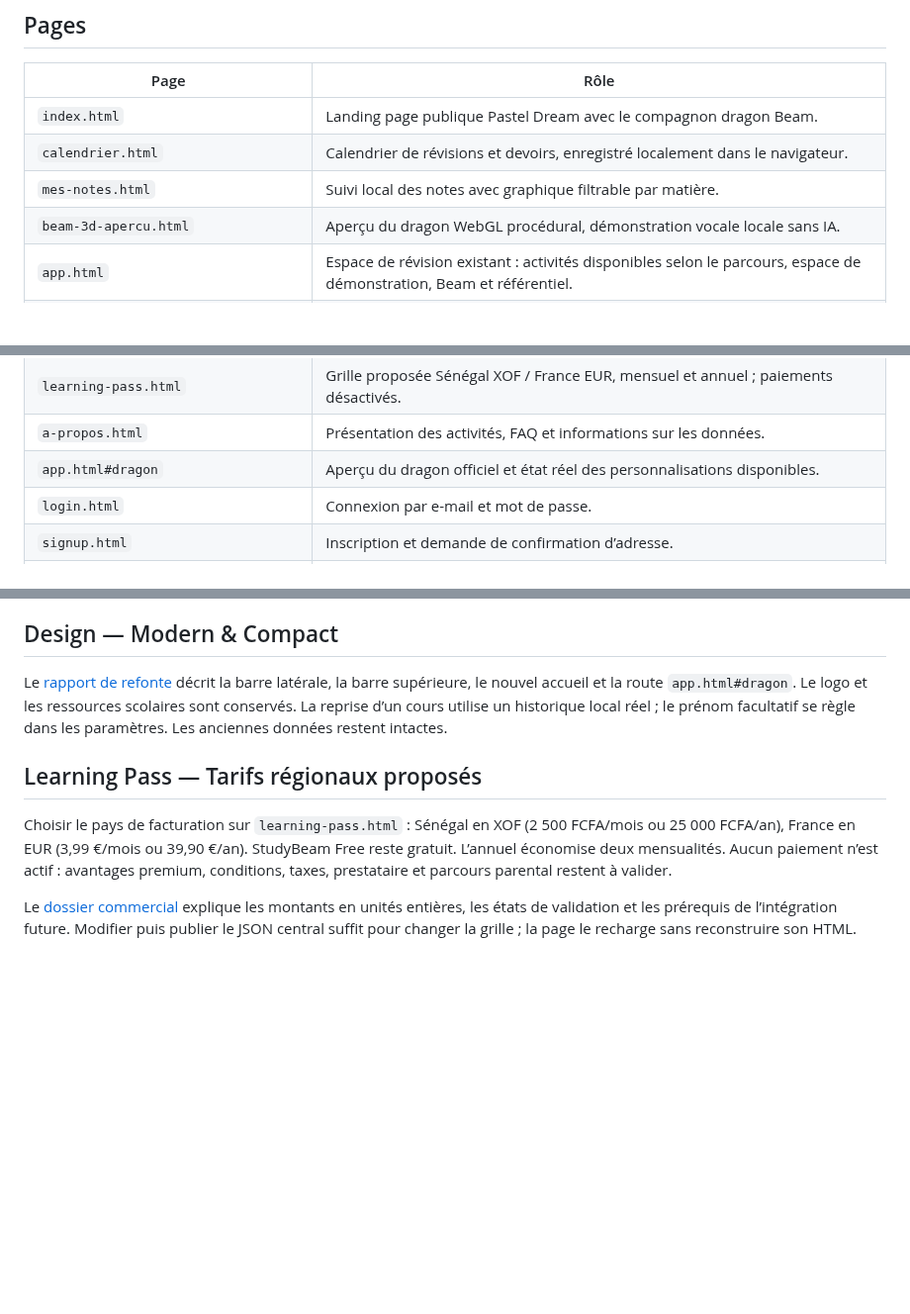
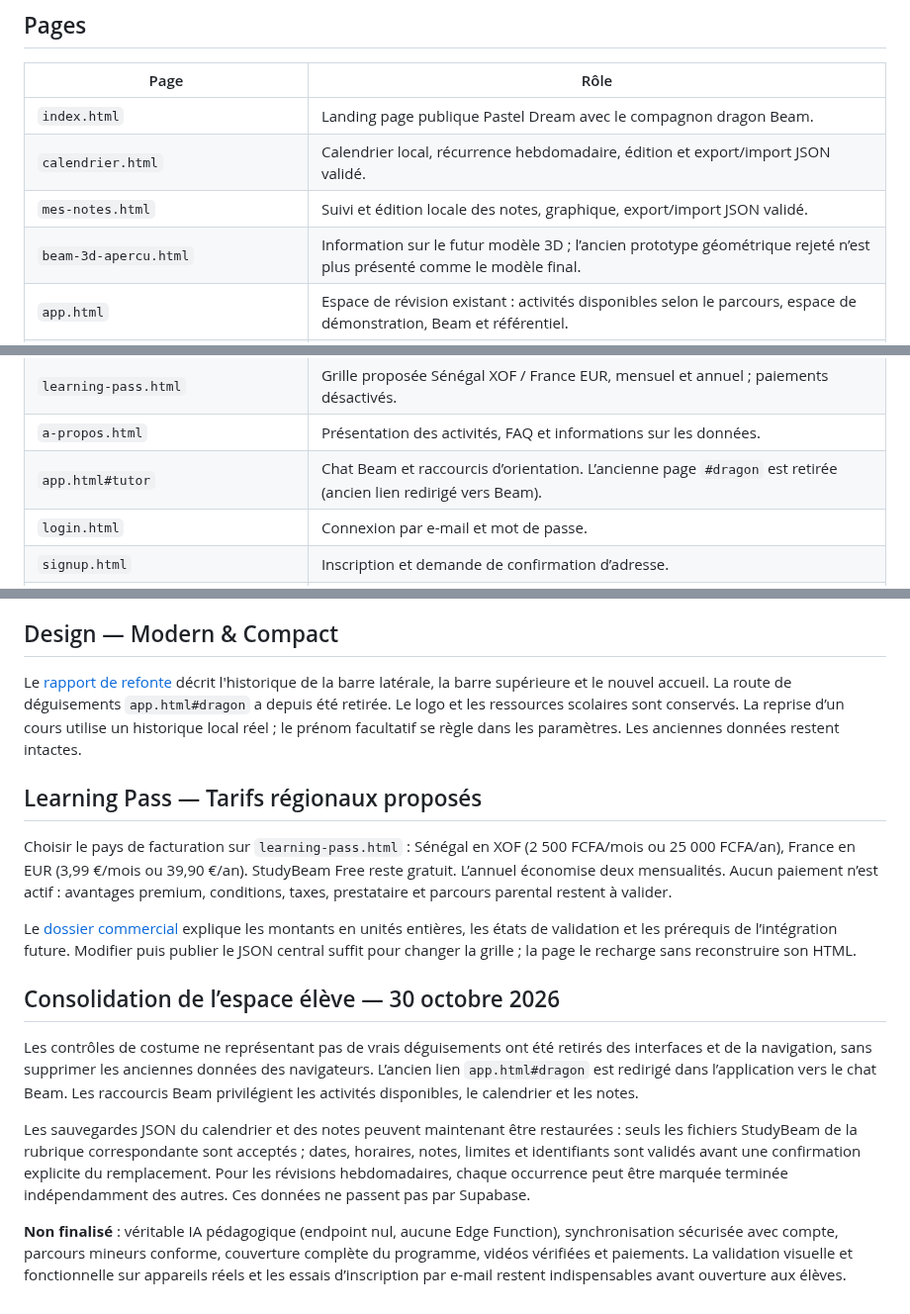
Before and after one commit to sigroupeimmo4-ux/UNKNOW, a Markdown page: README.md, 3 parts joined by grey strips. Shown at 99% size. GitHub-like rendering; blank space fills up the shorter version.

Commit message:
Document honest production scope, removed dragon costumes and validated school backups

```diff
--- a/README.md
+++ b/README.md
@@ -7,9 +7,9 @@ StudyBeam propose une vitrine publique Pastel Dream, un espace de révision et d
 | Page | Rôle |
 | --- | --- |
 | `index.html` | Landing page publique Pastel Dream avec le compagnon dragon Beam. |
-| `calendrier.html` | Calendrier de révisions et devoirs, enregistré localement dans le navigateur. |
-| `mes-notes.html` | Suivi local des notes avec graphique filtrable par matière. |
-| `beam-3d-apercu.html` | Aperçu du dragon WebGL procédural, démonstration vocale locale sans IA. |
+| `calendrier.html` | Calendrier local, récurrence hebdomadaire, édition et export/import JSON validé. |
+| `mes-notes.html` | Suivi et édition locale des notes, graphique, export/import JSON validé. |
+| `beam-3d-apercu.html` | Information sur le futur modèle 3D ; l’ancien prototype géométrique rejeté n’est plus présenté comme le modèle final. |
 | `app.html` | Espace de révision existant : activités disponibles selon le parcours, espace de démonstration, Beam et référentiel. |
 | `programmes.html` | Référentiel français : niveau → classe → matière → chapitre, chaque étape avec sa propre URL. |
 | `cours.html`, `fiches.html`, `audio.html`, `quiz.html` | Listes filtrables et activités individuelles avec `?lesson=identifiant`. |
@@ -17,7 +17,7 @@ StudyBeam propose une vitrine publique Pastel Dream, un espace de révision et d
 | `videos.html` | Filtres et recherche externe ; sélection vidéo encore à configurer. |
 | `learning-pass.html` | Grille proposée Sénégal XOF / France EUR, mensuel et annuel ; paiements désactivés. |
 | `a-propos.html` | Présentation des activités, FAQ et informations sur les données. |
-| `app.html#dragon` | Aperçu du dragon officiel et état réel des personnalisations disponibles. |
+| `app.html#tutor` | Chat Beam et raccourcis d’orientation. L’ancienne page `#dragon` est retirée (ancien lien redirigé vers Beam). |
 | `login.html` | Connexion par e-mail et mot de passe. |
 | `signup.html` | Inscription et demande de confirmation d’adresse. |
 | `forgot-password.html` | Demande de lien de récupération. |
@@ -112,10 +112,18 @@ Pour régénérer les neuf pages et le menu partagé après un changement du gab
 
 ## Design — Modern & Compact
 
-Le [rapport de refonte](docs/REFONTE_DESIGN_COMPACT.md) décrit la barre latérale, la barre supérieure, le nouvel accueil et la route `app.html#dragon`. Le logo et les ressources scolaires sont conservés. La reprise d’un cours utilise un historique local réel ; le prénom facultatif se règle dans les paramètres. Les anciennes données restent intactes.
+Le [rapport de refonte](docs/REFONTE_DESIGN_COMPACT.md) décrit l'historique de la barre latérale, la barre supérieure et le nouvel accueil. La route de déguisements `app.html#dragon` a depuis été retirée. Le logo et les ressources scolaires sont conservés. La reprise d’un cours utilise un historique local réel ; le prénom facultatif se règle dans les paramètres. Les anciennes données restent intactes.
 
 ## Learning Pass — Tarifs régionaux proposés
 
 Choisir le pays de facturation sur `learning-pass.html` : Sénégal en XOF (2 500 FCFA/mois ou 25 000 FCFA/an), France en EUR (3,99 €/mois ou 39,90 €/an). StudyBeam Free reste gratuit. L’annuel économise deux mensualités. Aucun paiement n’est actif : avantages premium, conditions, taxes, prestataire et parcours parental restent à valider.
 
 Le [dossier commercial](docs/TARIFICATION_LEARNING_PASS.md) explique les montants en unités entières, les états de validation et les prérequis de l’intégration future. Modifier puis publier le JSON central suffit pour changer la grille ; la page le recharge sans reconstruire son HTML.
+
+## Consolidation de l’espace élève — 30 octobre 2026
+
+Les contrôles de costume ne représentant pas de vrais déguisements ont été retirés des interfaces et de la navigation, sans supprimer les anciennes données des navigateurs. L’ancien lien `app.html#dragon` est redirigé dans l’application vers le chat Beam. Les raccourcis Beam privilégient les activités disponibles, le calendrier et les notes.
+
+Les sauvegardes JSON du calendrier et des notes peuvent maintenant être restaurées : seuls les fichiers StudyBeam de la rubrique correspondante sont acceptés ; dates, horaires, notes, limites et identifiants sont validés avant une confirmation explicite du remplacement. Pour les révisions hebdomadaires, chaque occurrence peut être marquée terminée indépendamment des autres. Ces données ne passent pas par Supabase.
+
+**Non finalisé** : véritable IA pédagogique (endpoint nul, aucune Edge Function), synchronisation sécurisée avec compte, parcours mineurs conforme, couverture complète du programme, vidéos vérifiées et paiements. La validation visuelle et fonctionnelle sur appareils réels et les essais d’inscription par e-mail restent indispensables avant ouverture aux élèves.
```
Also changed, not shown: other parts of README.md (+1 -1 lines).
